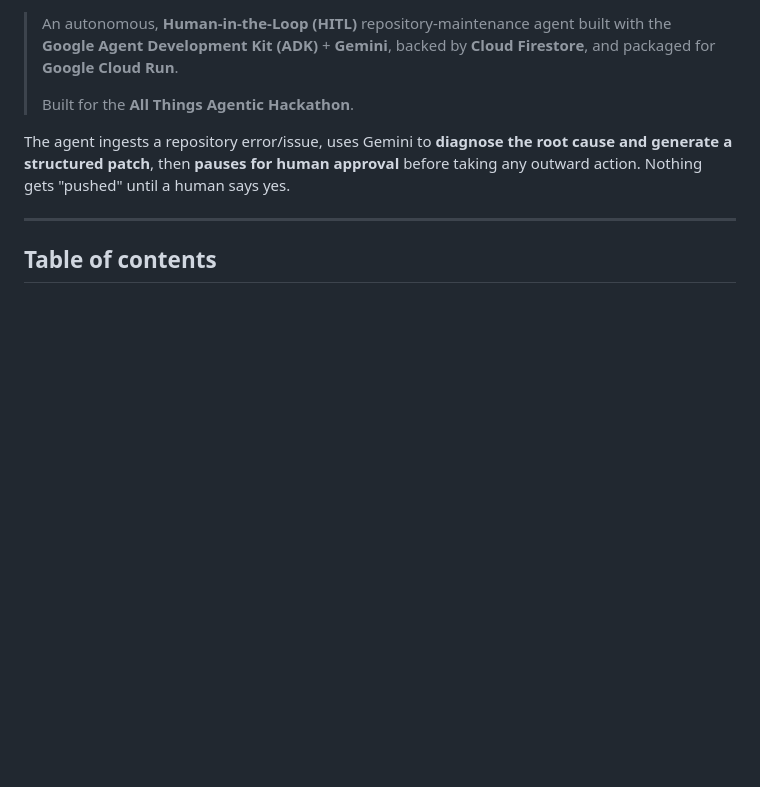
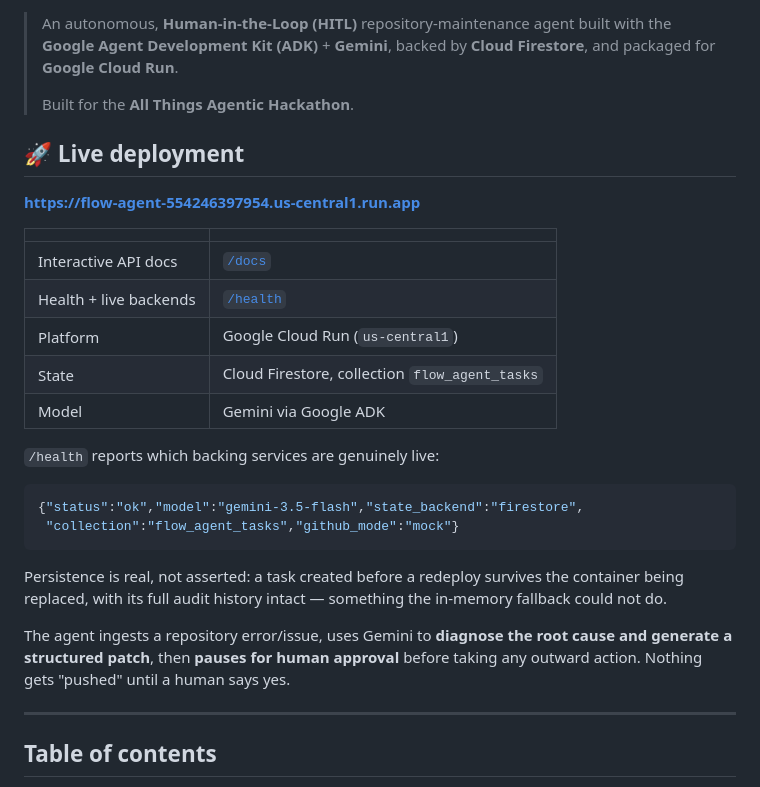
Before and after one commit to divyansh0-ai/Flow, a Markdown page: README.md, the part around the change. Rendered like a GitHub page; blank space fills up the shorter version.

Commit message:
Document the live Cloud Run deployment and confirmed Firestore backend
Records the public service URL and the evidence that persistence is genuine:
a task created before a redeploy survives container replacement with its full
audit history, which the in-memory fallback cannot do.

Co-Authored-By: Claude Opus 5 <noreply@anthropic.com>

````diff
--- a/README.md
+++ b/README.md
@@ -12,6 +12,29 @@
 > **Cloud Firestore**, and packaged for **Google Cloud Run**.
 >
 > Built for the **All Things Agentic Hackathon**.
+
+## 🚀 Live deployment
+
+**https://flow-agent-554246397954.us-central1.run.app**
+
+| | |
+| --- | --- |
+| Interactive API docs | [`/docs`](https://flow-agent-554246397954.us-central1.run.app/docs) |
+| Health + live backends | [`/health`](https://flow-agent-554246397954.us-central1.run.app/health) |
+| Platform | Google Cloud Run (`us-central1`) |
+| State | Cloud Firestore, collection `flow_agent_tasks` |
+| Model | Gemini via Google ADK |
+
+`/health` reports which backing services are genuinely live:
+
+```json
+{"status":"ok","model":"gemini-3.5-flash","state_backend":"firestore",
+ "collection":"flow_agent_tasks","github_mode":"mock"}
+```
+
+Persistence is real, not asserted: a task created before a redeploy survives
+the container being replaced, with its full audit history intact — something
+the in-memory fallback could not do.
 
 The agent ingests a repository error/issue, uses Gemini to **diagnose the root
 cause and generate a structured patch**, then **pauses for human approval**
````
